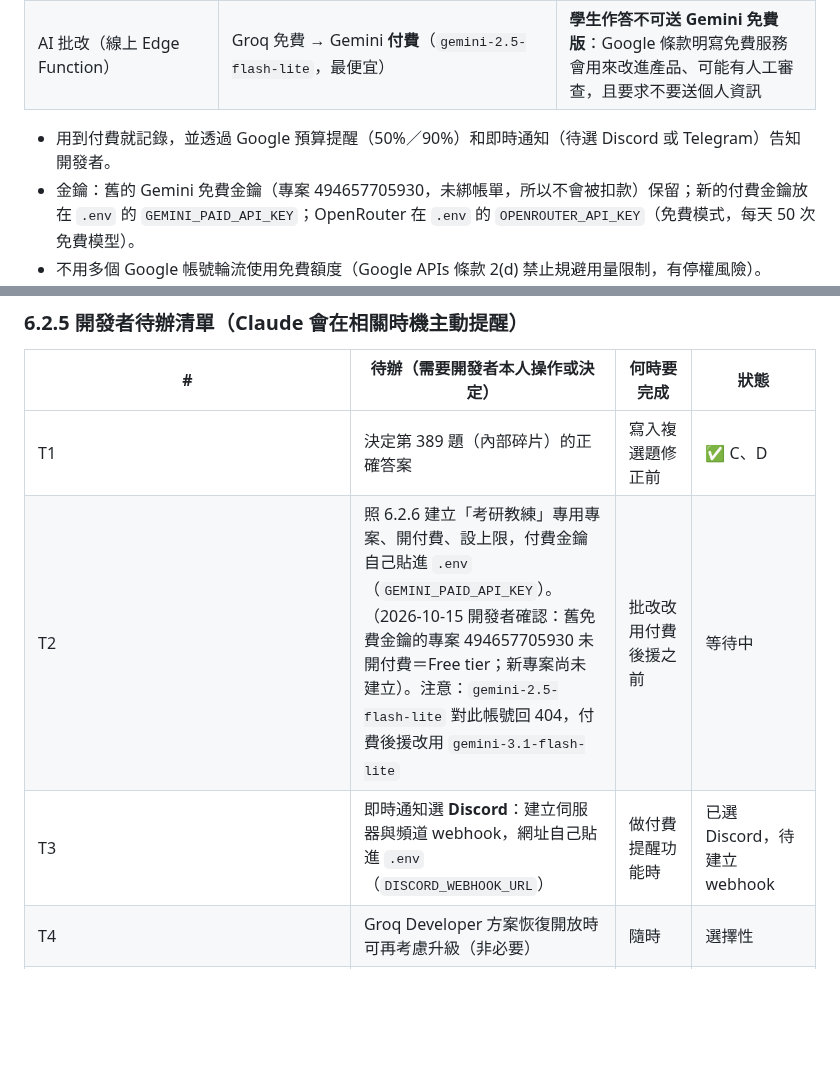
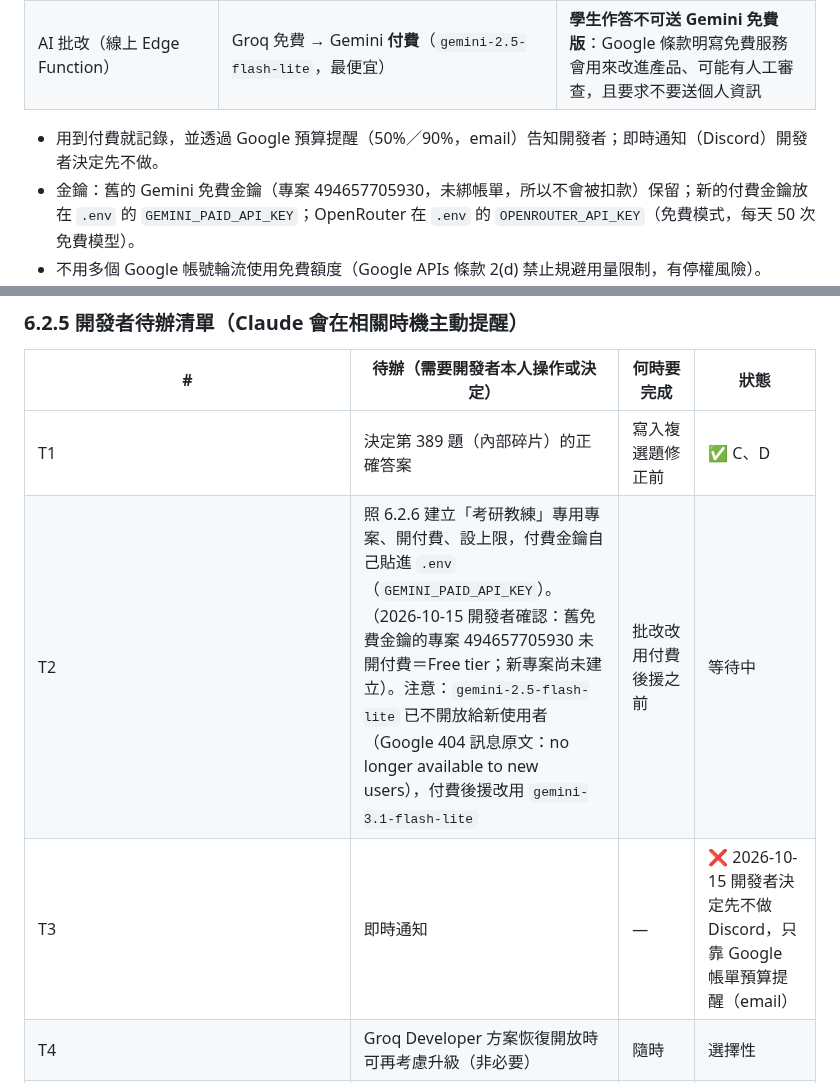
Before and after one commit to hakuhaku24/mis_quizzing, a Markdown page: CURRENT_STATUS.md, 2 parts joined by grey strips. Drawn GitHub-style; blank space fills up the shorter version.

Commit message:
docs: drop Discord alerts, note why gemini-2.5-flash-lite is unavailable
Co-Authored-By: Claude Opus 5.5 <noreply@anthropic.com>

```diff
--- a/CURRENT_STATUS.md
+++ b/CURRENT_STATUS.md
@@ -191,7 +191,7 @@ mis-grad-exam-coach/
 | 處理題目的腳本（OCR、切題、詳解、產題，在開發者電腦上跑） | Gemini 免費金鑰 → OpenRouter 免費模型 → **停下來**，印出估計費用；要用 Gemini 付費必須加 `--allow-paid`，且 Claude 每次加之前都要先問開發者 | 資料只有考題，可以用免費服務 |
 | AI 批改（線上 Edge Function） | Groq 免費 → Gemini **付費**（`gemini-2.5-flash-lite`，最便宜） | **學生作答不可送 Gemini 免費版**：Google 條款明寫免費服務會用來改進產品、可能有人工審查，且要求不要送個人資訊 |
 
-- 用到付費就記錄，並透過 Google 預算提醒（50%／90%）和即時通知（待選 Discord 或 Telegram）告知開發者。
+- 用到付費就記錄，並透過 Google 預算提醒（50%／90%，email）告知開發者；即時通知（Discord）開發者決定先不做。
 - 金鑰：舊的 Gemini 免費金鑰（專案 494657705930，未綁帳單，所以不會被扣款）保留；新的付費金鑰放在 `.env` 的 `GEMINI_PAID_API_KEY`；OpenRouter 在 `.env` 的 `OPENROUTER_API_KEY`（免費模式，每天 50 次免費模型）。
 - 不用多個 Google 帳號輪流使用免費額度（Google APIs 條款 2(d) 禁止規避用量限制，有停權風險）。
 - 開發者預算：Gemini 每月 NT$600，餘額低於 NT$150 自動儲值；新增一個科目以 US$20 為上限。
@@ -201,8 +201,8 @@ mis-grad-exam-coach/
 | # | 待辦（需要開發者本人操作或決定） | 何時要完成 | 狀態 |
 |---|---|---|---|
 | T1 | 決定第 389 題（內部碎片）的正確答案 | 寫入複選題修正前 | ✅ C、D |
-| T2 | 照 6.2.6 建立「考研教練」專用專案、開付費、設上限，付費金鑰自己貼進 `.env`（`GEMINI_PAID_API_KEY`）。（2026-10-15 開發者確認：舊免費金鑰的專案 494657705930 未開付費＝Free tier；新專案尚未建立）。注意：`gemini-2.5-flash-lite` 對此帳號回 404，付費後援改用 `gemini-3.1-flash-lite` | 批改改用付費後援之前 | 等待中 |
-| T3 | 即時通知選 **Discord**：建立伺服器與頻道 webhook，網址自己貼進 `.env`（`DISCORD_WEBHOOK_URL`） | 做付費提醒功能時 | 已選 Discord，待建立 webhook |
+| T2 | 照 6.2.6 建立「考研教練」專用專案、開付費、設上限，付費金鑰自己貼進 `.env`（`GEMINI_PAID_API_KEY`）。（2026-10-15 開發者確認：舊免費金鑰的專案 494657705930 未開付費＝Free tier；新專案尚未建立）。注意：`gemini-2.5-flash-lite` 已不開放給新使用者（Google 404 訊息原文：no longer available to new users），付費後援改用 `gemini-3.1-flash-lite` | 批改改用付費後援之前 | 等待中 |
+| T3 | 即時通知 | — | ❌ 2026-10-15 開發者決定先不做 Discord，只靠 Google 帳單預算提醒（email） |
 | T4 | Groq Developer 方案恢復開放時可再考慮升級（非必要） | 隨時 | 選擇性 |
 | T5 | OpenRouter 金鑰曾貼在對話中，有空重新產生一把再更新 `.env` | 有空時 | 選擇性 |
 | T6 | 待釐清 #1：Google Play 開發者帳號是否沿用補品日記那個、是否為 2023/11/13 後開的個人帳號 | 封測前 | 未回答 |
```
